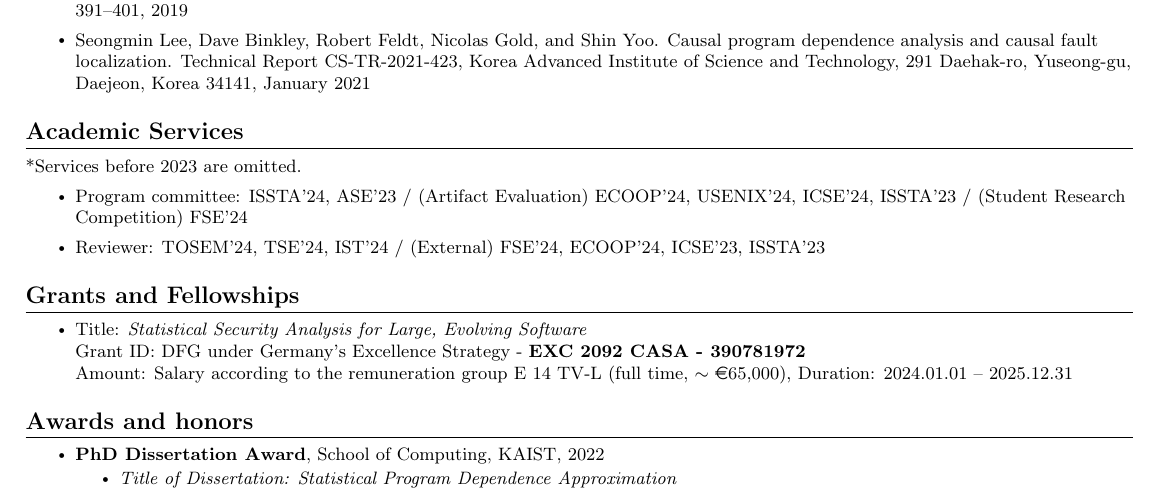
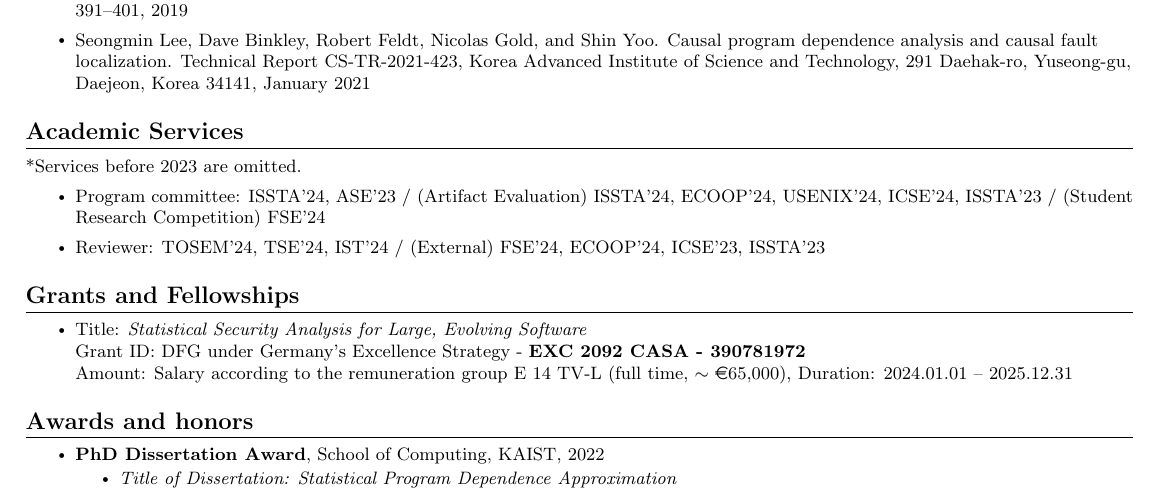
Before and after one commit to niMgnoeSeeL/cv, a LaTeX CV (cv-1pg.tex): part of the page, cut so that both start at the same text. Compiled offline with pdfLaTeX.

Commit message:
Add ISSTA'24 AEC

```diff
--- a/cv-1pg.tex
+++ b/cv-1pg.tex
@@ -265,7 +265,7 @@
 \section{Academic Services}
 *Services before 2023 are omitted.
 \begin{itemize}
-  \item Program committee: ISSTA'24, ASE'23 / (Artifact Evaluation) ECOOP'24, USENIX'24, ICSE'24, ISSTA'23 / (Student Research Competition) FSE'24
+  \item Program committee: ISSTA'24, ASE'23 / (Artifact Evaluation) ISSTA'24, ECOOP'24, USENIX'24, ICSE'24, ISSTA'23 / (Student Research Competition) FSE'24
   \item Reviewer: TOSEM'24, TSE'24, IST'24 / (External) FSE'24, ECOOP'24, ICSE'23, ISSTA'23
 \end{itemize}
 
```
Also changed, not shown: cv.tex (+1 -1 lines), cv-1pg.pdf, cv.pdf.
